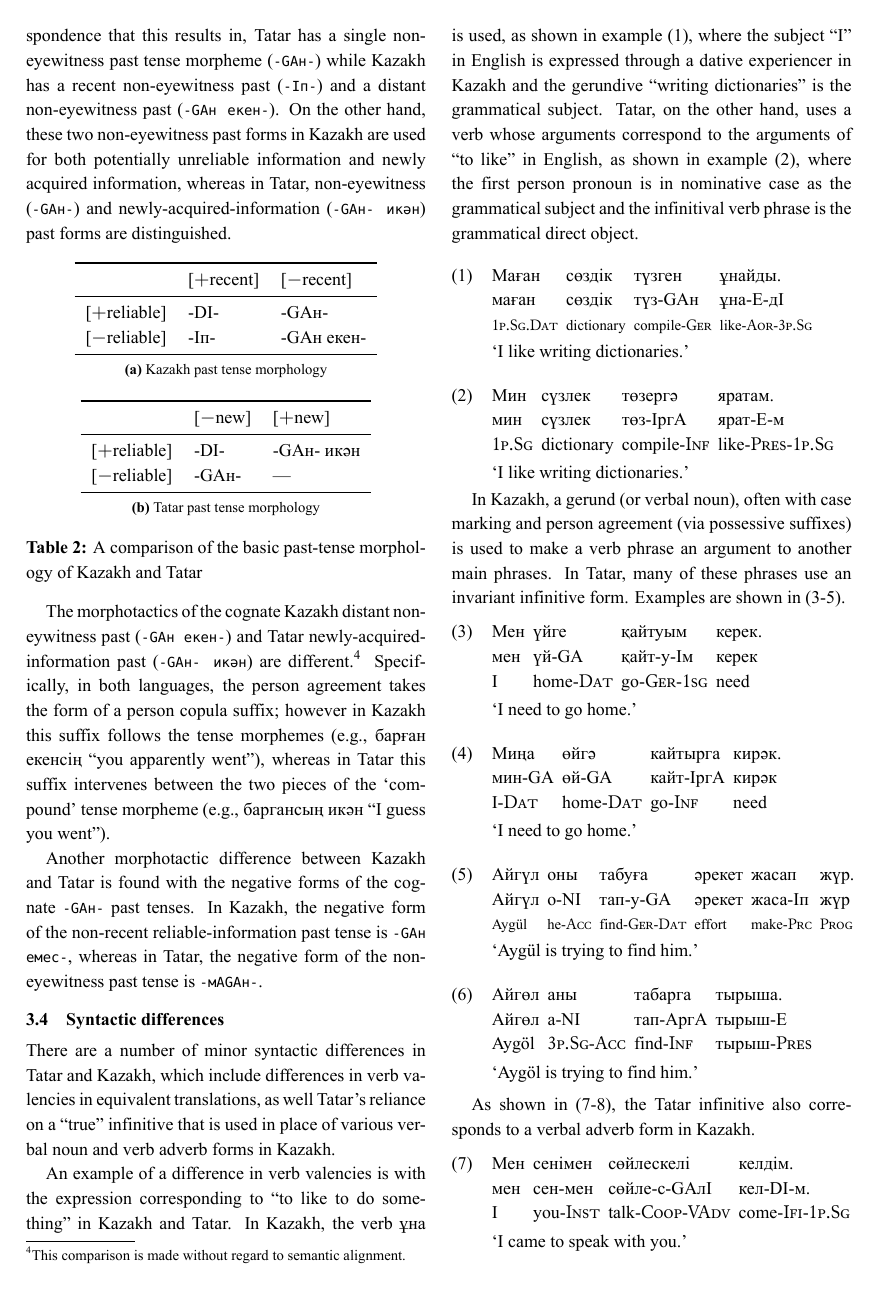
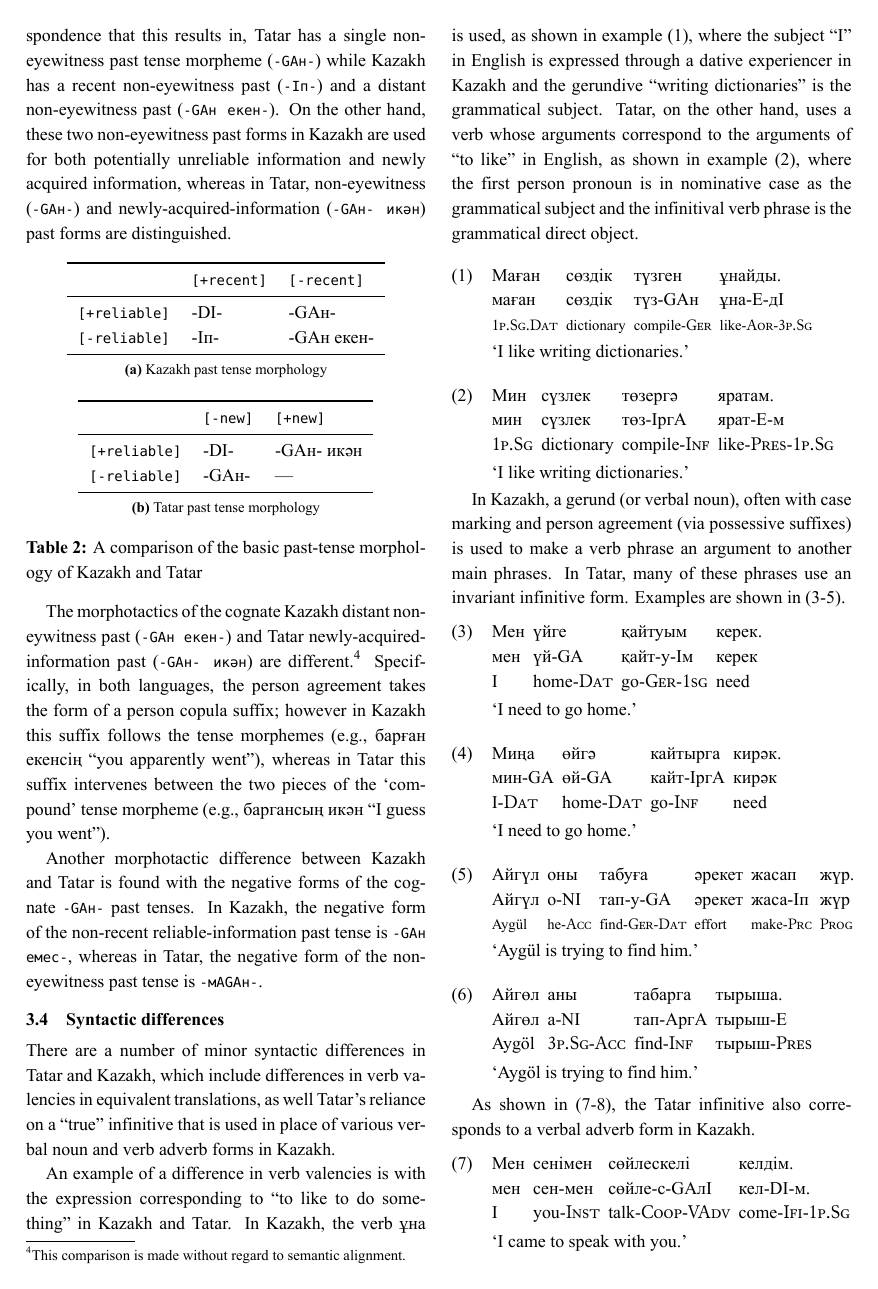
Before and after one commit to apertium/apertium-kaz-tat, a LaTeX paper (paper/paper.tex): page 3 of 8. The pictures show the PDF file paper/paper.pdf that the author committed with the source.

Commit message:
texttt features

```diff
--- a/paper/paper.tex
+++ b/paper/paper.tex
@@ -303,9 +303,9 @@ in Tatar, non-eyewitness (\texttt{-GAн-}) and newly-acquired-information (\text
 	\subfloat[Kazakh past tense morphology]{
 		\begin{tabular}{lll}
 			\toprule
-			 & [$+$recent] & [$-$recent] \\\midrule
-			{}[$+$reliable] & -DI- & -GAн- \\
-			{}[$-$reliable] & -Iп- & -GAн екен- \\ \bottomrule
+			 & \texttt{[+recent]} & \texttt{[-recent]} \\\midrule
+			{}\texttt{[+reliable]} & -DI- & -GAн- \\
+			{}\texttt{[-reliable]} & -Iп- & -GAн екен- \\ \bottomrule
 		\end{tabular}
 %		\begin{tabular}{lll}
 %			\toprule
@@ -319,9 +319,9 @@ in Tatar, non-eyewitness (\texttt{-GAн-}) and newly-acquired-information (\text
 	\subfloat[Tatar past tense morphology]{
 		\begin{tabular}{lll}
 			\toprule
-			 & [$-$new] & [$+$new] \\\midrule
-			{}[$+$reliable] & -DI- & -GAн- икән \\
-			{}[$-$reliable] & -GAн- & --- \\\bottomrule
+			 & \texttt{[-new]} & \texttt{[+new]} \\\midrule
+			{}\texttt{[+reliable]} & -DI- & -GAн- икән \\
+			{}\texttt{[-reliable]} & -GAн- & --- \\\bottomrule
 		\end{tabular}
 %		\begin{tabular}{lll}
 %			\toprule
```
Also changed, not shown: paper/paper-anon.pdf, paper/paper.pdf.
